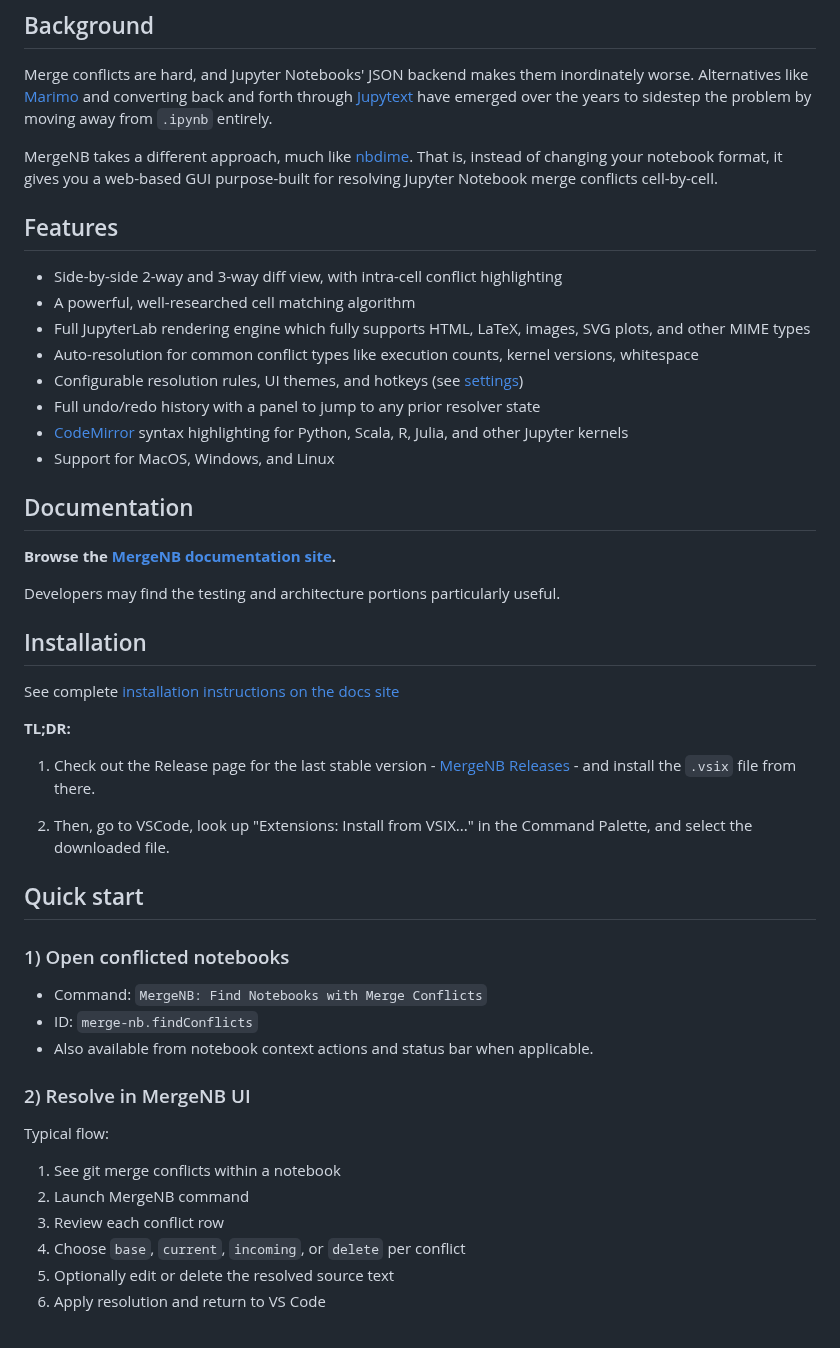
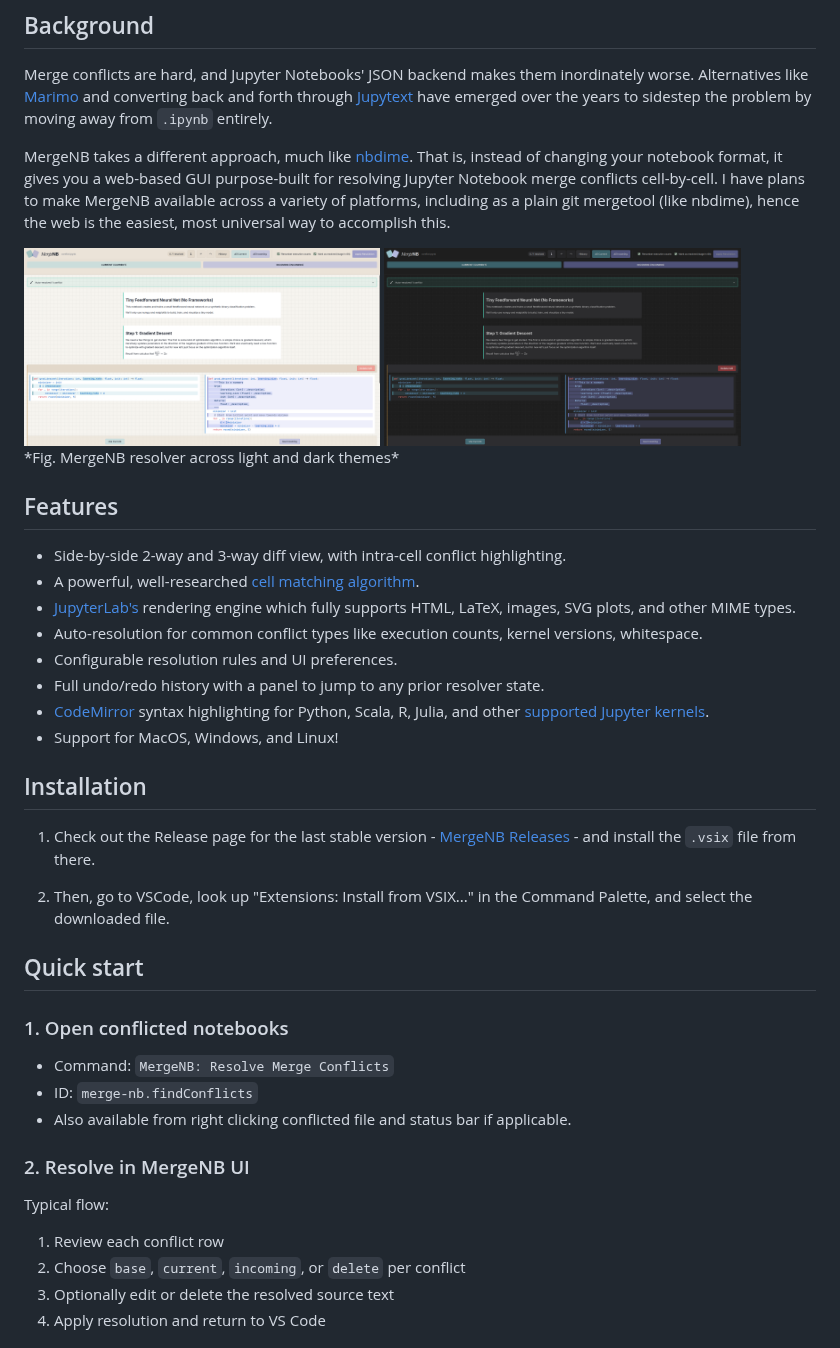
Before and after one commit to Avni2000/MergeNB, a Markdown page: README.md, the part around one of its changes. GitHub-like rendering; pictures changed too: readme-assets/dark-theme.png, readme-assets/light-theme.png.

Commit message:
enhancement: clean up readme further, split off into CONTRIBUTING section

```diff
--- a/README.md
+++ b/README.md
@@ -14,30 +14,28 @@
 
 Merge conflicts are hard, and Jupyter Notebooks' JSON backend makes them inordinately worse. Alternatives like [Marimo](https://github.com/marimo-team/marimo) and converting back and forth through [Jupytext](https://jupytext.org/) have emerged over the years to sidestep the problem by moving away from `.ipynb` entirely.
 
-MergeNB takes a different approach, much like [nbdime](https://github.com/jupyter/nbdime). That is, instead of changing your notebook format, it gives you a web-based GUI purpose-built for resolving Jupyter Notebook merge conflicts cell-by-cell.
+MergeNB takes a different approach, much like [nbdime](https://github.com/jupyter/nbdime). That is, instead of changing your notebook format, it gives you a web-based GUI purpose-built for resolving Jupyter Notebook merge conflicts cell-by-cell. I have plans to make MergeNB available across a variety of platforms, including as a plain git mergetool (like nbdime), hence the web is the easiest, most universal way to accomplish this.
+
+<div>
+    <img src="readme-assets/light-theme.png" alt="Light theme" width="45%" />
+    <img src="readme-assets/dark-theme.png" alt="Dark theme" width="45%" />
+</div>
+*Fig. MergeNB resolver across light and dark themes*
+
 
 ## Features
 
-* Side-by-side 2-way and 3-way diff view, with intra-cell conflict highlighting
-* A powerful, well-researched cell matching algorithm
-* Full JupyterLab rendering engine which fully supports HTML, LaTeX, images, SVG plots, and other MIME types
-* Auto-resolution for common conflict types like execution counts, kernel versions, whitespace
-* Configurable resolution rules, UI themes, and hotkeys (see [settings](https://avni2000.github.io/MergeNB/docs/settings))
-* Full undo/redo history with a panel to jump to any prior resolver state
-* [CodeMirror](https://codemirror.net/) syntax highlighting for Python, Scala, R, Julia, and other Jupyter kernels
-* Support for MacOS, Windows, and Linux
+* Side-by-side 2-way and 3-way diff view, with intra-cell conflict highlighting.
+* A powerful, well-researched [cell matching algorithm](https://en.wikipedia.org/wiki/Hungarian_algorithm).
+* [JupyterLab's](https://www.npmjs.com/package/@jupyterlab/rendermime) rendering engine which fully supports HTML, LaTeX, images, SVG plots, and other MIME types.
+* Auto-resolution for common conflict types like execution counts, kernel versions, whitespace.
+* Configurable resolution rules and UI preferences.
+* Full undo/redo history with a panel to jump to any prior resolver state.
+* [CodeMirror](https://codemirror.net/) syntax highlighting for Python, Scala, R, Julia, and other [supported Jupyter kernels](https://github.com/jupyter/jupyter/wiki/Jupyter-kernels).
+* Support for MacOS, Windows, and Linux!
 
-## Documentation
-
-**Browse the [MergeNB documentation site](https://avni2000.github.io/MergeNB/docs).**
-
-Developers may find the testing and architecture portions particularly useful.
 
 ## Installation
-
-See complete [installation instructions on the docs site](https://avni2000.github.io/MergeNB/docs/installation)
-
-**TL;DR:**
 
 1. Check out the Release page for the last stable version - [MergeNB Releases](https://github.com/Avni2000/MergeNB/releases) - and install the `.vsix` file from there.
 
@@ -46,20 +44,18 @@ See complete [installation instructions on the docs site](https://avni2000.githu
 
 ## Quick start
 
-### 1) Open conflicted notebooks
+### 1. Open conflicted notebooks
 
-- Command: `MergeNB: Find Notebooks with Merge Conflicts`
+- Command: `MergeNB: Resolve Merge Conflicts`
 - ID: `merge-nb.findConflicts`
-- Also available from notebook context actions and status bar when applicable.
+- Also available from right clicking conflicted file and status bar if applicable.
 
-### 2) Resolve in MergeNB UI
+### 2. Resolve in MergeNB UI
 
 Typical flow:
 
-1. See git merge conflicts within a notebook
-2. Launch MergeNB command
-3. Review each conflict row
-4. Choose `base`, `current`, `incoming`, or `delete` per conflict
-5. Optionally edit or delete the resolved source text
-6. Apply resolution and return to VS Code
+1. Review each conflict row
+2. Choose `base`, `current`, `incoming`, or `delete` per conflict
+3. Optionally edit or delete the resolved source text
+4. Apply resolution and return to VS Code
 
```
Also changed, not shown: other parts of README.md (+23 -19 lines), CONTRIBUTING.md (added, +40 -0 lines).
